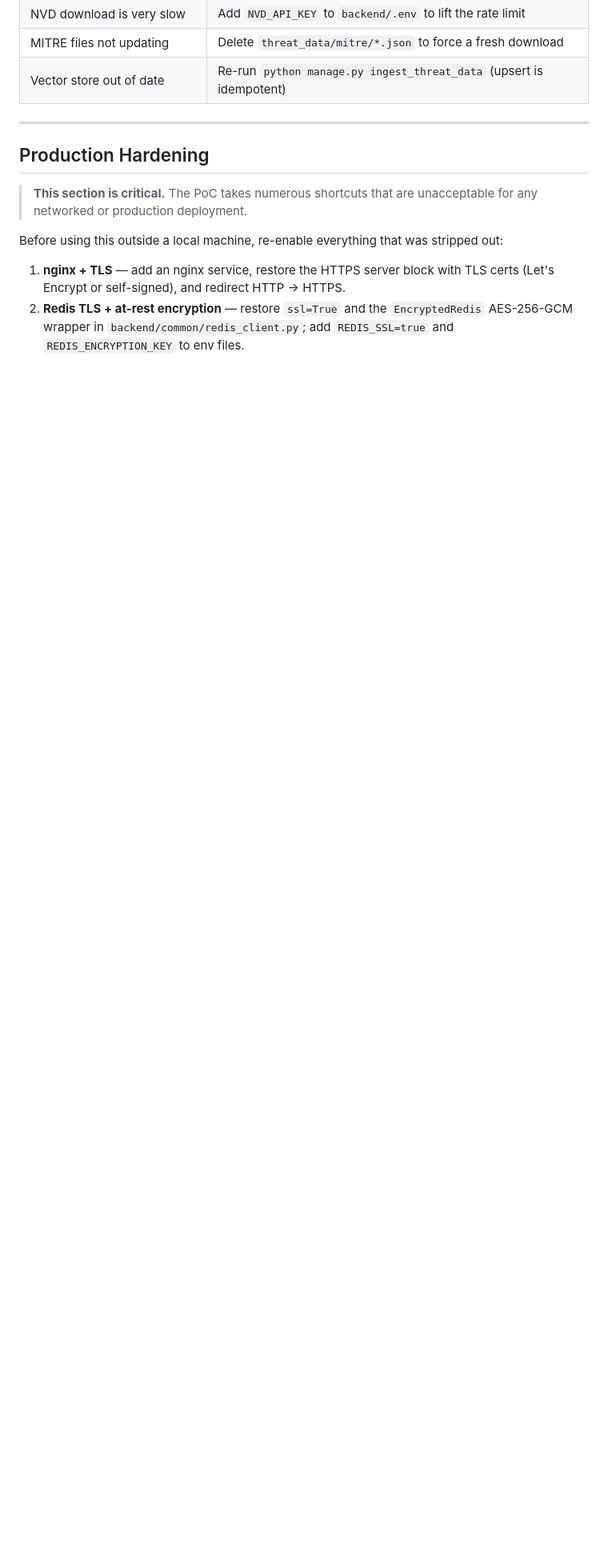
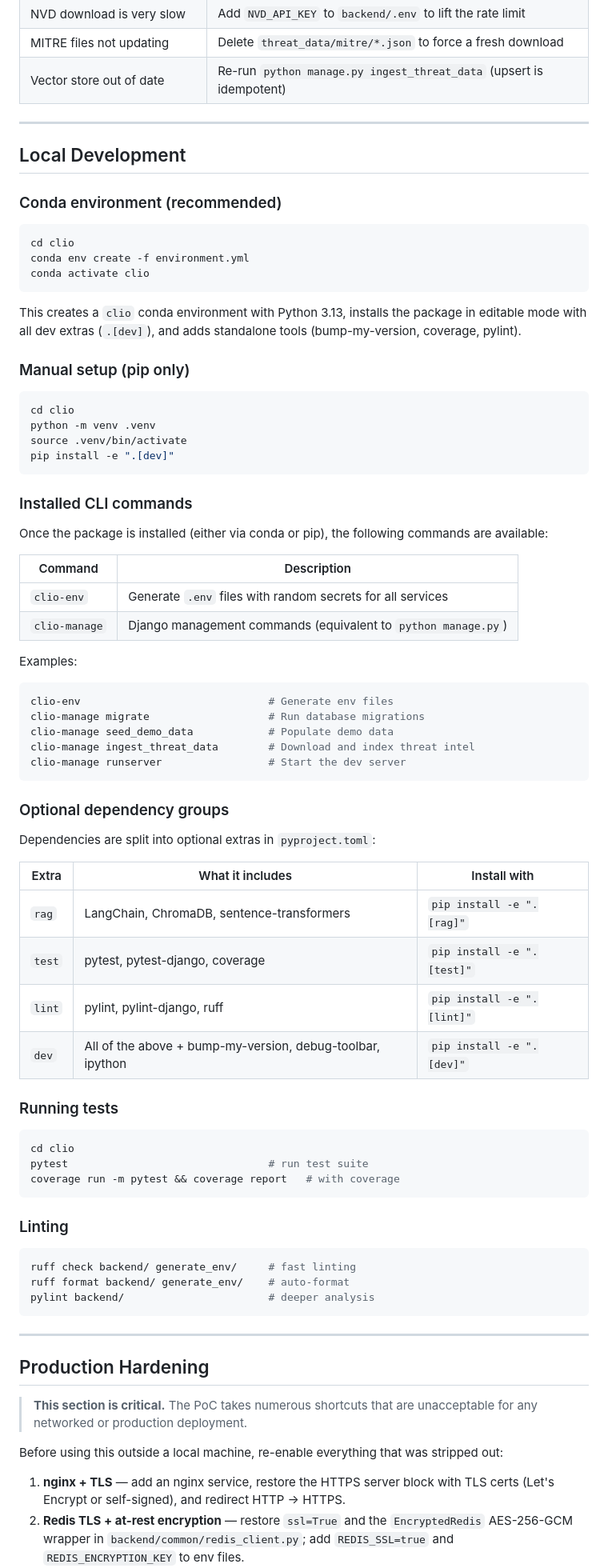
Before and after one commit to FooBarbarian-dev/literate-train, a Markdown page: README.md, the part around one of its changes. Shown at 80% size. GitHub-like rendering; blank space fills up the shorter version.

Commit message:
docs: update README with pyproject.toml workflow and local dev setup
Add Local Development section covering conda env, pip-only setup,
installed CLI commands, optional dependency groups, testing, and linting.
Update existing sections to reference clio-env and pip install -e instead
of requirements.txt.

https://claude.ai/code/session_01B2v88DxeBuV9KFGoxiFqdb

````diff
--- a/README.md
+++ b/README.md
@@ -359,6 +368,78 @@ stripped from all results unconditionally.
 
 ---
 
+## Local Development
+
+### Conda environment (recommended)
+
+```bash
+cd clio
+conda env create -f environment.yml
+conda activate clio
+```
+
+This creates a `clio` conda environment with Python 3.13, installs the package
+in editable mode with all dev extras (`.[dev]`), and adds standalone tools
+(bump-my-version, coverage, pylint).
+
+### Manual setup (pip only)
+
+```bash
+cd clio
+python -m venv .venv
+source .venv/bin/activate
+pip install -e ".[dev]"
+```
+
+### Installed CLI commands
+
+Once the package is installed (either via conda or pip), the following commands
+are available:
+
+| Command | Description |
+|---|---|
+| `clio-env` | Generate `.env` files with random secrets for all services |
+| `clio-manage` | Django management commands (equivalent to `python manage.py`) |
+
+Examples:
+
+```bash
+clio-env                              # Generate env files
+clio-manage migrate                   # Run database migrations
+clio-manage seed_demo_data            # Populate demo data
+clio-manage ingest_threat_data        # Download and index threat intel
+clio-manage runserver                 # Start the dev server
+```
+
+### Optional dependency groups
+
+Dependencies are split into optional extras in `pyproject.toml`:
+
+| Extra | What it includes | Install with |
+|---|---|---|
+| `rag` | LangChain, ChromaDB, sentence-transformers | `pip install -e ".[rag]"` |
+| `test` | pytest, pytest-django, coverage | `pip install -e ".[test]"` |
+| `lint` | pylint, pylint-django, ruff | `pip install -e ".[lint]"` |
+| `dev` | All of the above + bump-my-version, debug-toolbar, ipython | `pip install -e ".[dev]"` |
+
+### Running tests
+
+```bash
+cd clio
+pytest                                # run test suite
+coverage run -m pytest && coverage report   # with coverage
+```
+
+### Linting
+
+```bash
+ruff check backend/ generate_env/     # fast linting
+ruff format backend/ generate_env/    # auto-format
+pylint backend/                       # deeper analysis
+```
+
+---
+
 ## Production Hardening
 
 > **This section is critical.** The PoC takes numerous shortcuts that are
````
Also changed, not shown: other parts of README.md (+14 -5 lines).
